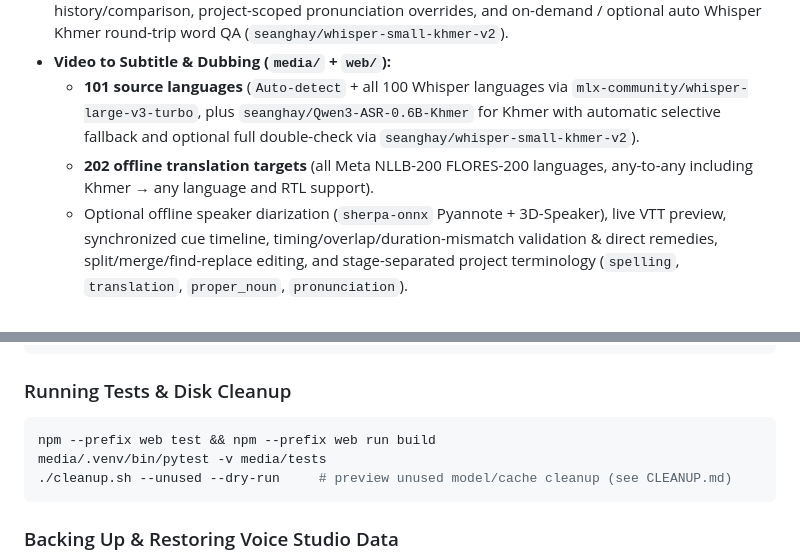
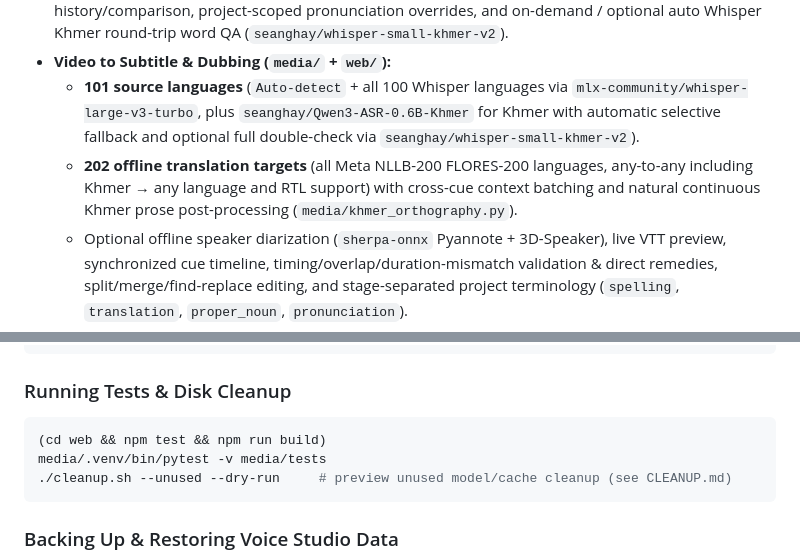
Before and after one commit to Sokphirun99/voxcpm2-voice-studio-web, a Markdown page: README.md, 2 parts joined by grey strips. GitHub-like rendering.

````diff
--- a/README.md
+++ b/README.md
@@ -15,7 +18,7 @@ Offline Apple Silicon **Text-to-Speech** and **Multilingual Video-to-Subtitle St
 - **Text to Speech (`web/` + `engine/`):** High-quality Khmer & multilingual speech synthesis via VoxCPM2 (`48 kHz`), reusable Character Library, 1-person voice locking/anchoring, Khmer number/currency expansion, `-16 LUFS` FFmpeg mastering, structured segment editing with per-segment take history/comparison, project-scoped pronunciation overrides, and on-demand / optional auto Whisper Khmer round-trip word QA (`seanghay/whisper-small-khmer-v2`).
 - **Video to Subtitle & Dubbing (`media/` + `web/`):**
   - **101 source languages** (`Auto-detect` + all 100 Whisper languages via `mlx-community/whisper-large-v3-turbo`, plus `seanghay/Qwen3-ASR-0.6B-Khmer` for Khmer with automatic selective fallback and optional full double-check via `seanghay/whisper-small-khmer-v2`).
-  - **202 offline translation targets** (all Meta NLLB-200 FLORES-200 languages, any-to-any including Khmer → any language and RTL support).
+  - **202 offline translation targets** (all Meta NLLB-200 FLORES-200 languages, any-to-any including Khmer → any language and RTL support) with cross-cue context batching and natural continuous Khmer prose post-processing (`media/khmer_orthography.py`).
   - Optional offline speaker diarization (`sherpa-onnx` Pyannote + 3D-Speaker), live VTT preview, synchronized cue timeline, timing/overlap/duration-mismatch validation & direct remedies, split/merge/find-replace editing, and stage-separated project terminology (`spelling`, `translation`, `proper_noun`, `pronunciation`).
   - **Time-Aligned Voiceover & Dubbed MP4 Export:** Per-frame and tracked batch WAV synthesis with durable asset storage, timeline-aligned WAV stitching (`48 kHz`), export preset verification (WAV/SRT/VTT/TXT/MP4), explicit original/replacement/duck/mix audio modes with gain/ducking controls, and none/burned ASS/soft `mov_text` subtitle modes.
 - **Projects, Batch Jobs & Recovery (`web/`):** Persistent file-backed projects with autosave, crash-draft & asset recovery, bounded background batch job queue with cancel/retry/restart recovery, offline readiness & model diagnostics, and storage schema migration with automatic pre-migration backup.
@@ -80,7 +83,7 @@ Never edit files inside `engine/`. Use `./update-engine.sh` (see [AGENTS.md](./A
 ### Running Tests & Disk Cleanup
 
 ```sh
-npm --prefix web test && npm --prefix web run build
+(cd web && npm test && npm run build)
 media/.venv/bin/pytest -v media/tests
 ./cleanup.sh --unused --dry-run     # preview unused model/cache cleanup (see CLEANUP.md)
 ```
````
Also changed, not shown: other parts of README.md (+6 -3 lines), media/README.md (+1 -1 lines), web/README.md (+6 -11 lines), docs/screenshots/projects-workspace.png (added), docs/screenshots/text-to-speech.png, docs/screenshots/video-to-subtitle.png.
